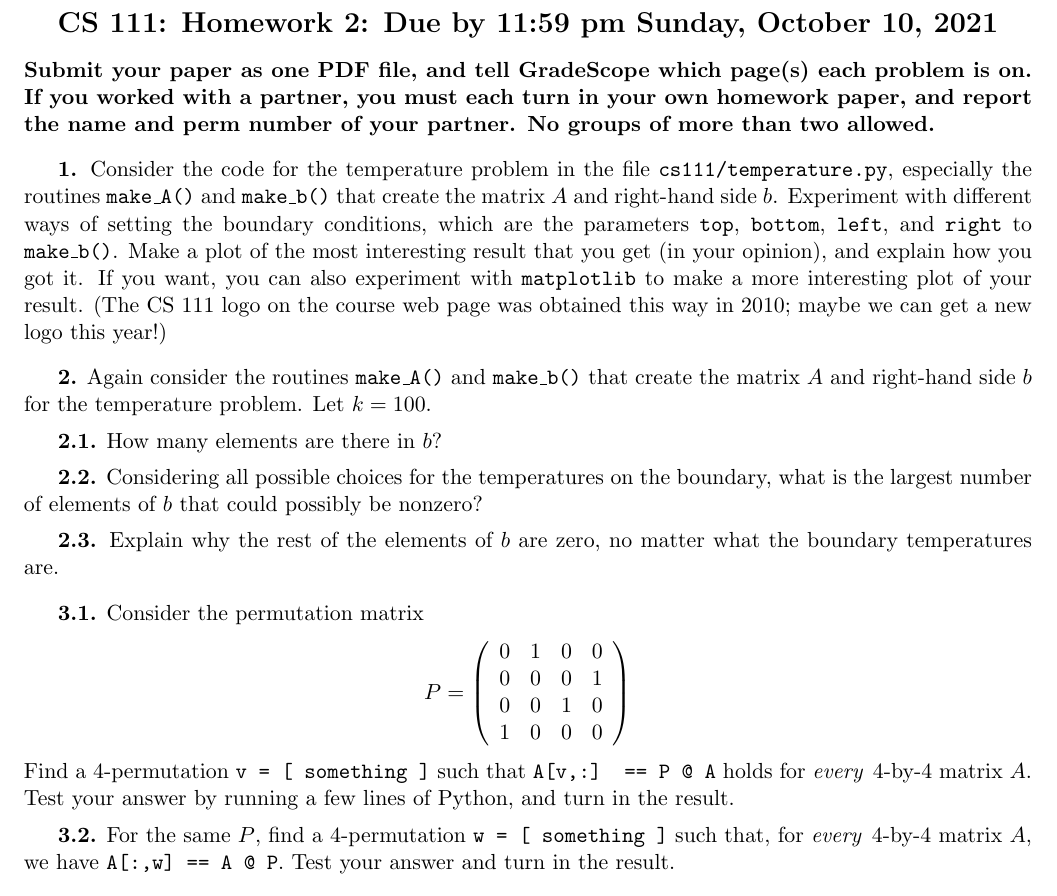
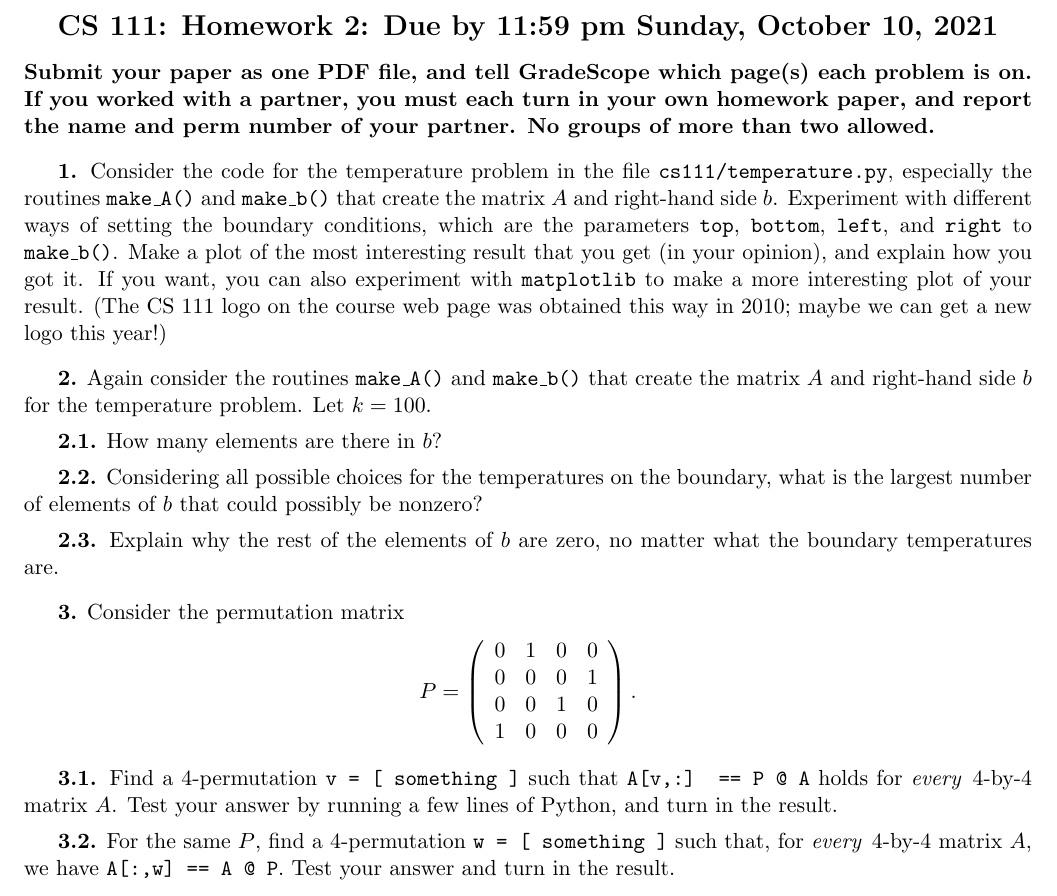
Before and after one commit to johnrgilbert/CS111-2021-fall, a LaTeX problem sheet (Homework/h02/h02.tex): part of the page, cut so that both start at the same text. Compiled offline with pdfLaTeX.

Commit message:
h02 tweak

```diff
--- a/Homework/h02/h02.tex
+++ b/Homework/h02/h02.tex
@@ -66,7 +66,7 @@ Explain why the rest of the elements of $b$ are zero, no matter
 what the boundary temperatures are.
 
 \par\bigskip
-{\bf 3.1.} Consider the permutation matrix
+{\bf 3.} Consider the permutation matrix
 $$P =
    \left(
    \begin{array}{cccc}
@@ -74,8 +74,11 @@ $$P =
     0 & 0 & 0 & 1 \\
     0 & 0 & 1 & 0 \\
     1 & 0 & 0 & 0 \\
-   \end{array} \right)
+   \end{array} \right).
 $$
+
+\par\medskip
+{\bf 3.1.}
 Find a 4-permutation {\tt v = [ something ]}
 such that {\tt A[v,:] == P @ A} holds for
 {\em every}\, 4-by-4 matrix $A$.
```
Also changed, not shown: Homework/h02/h02.pdf.
